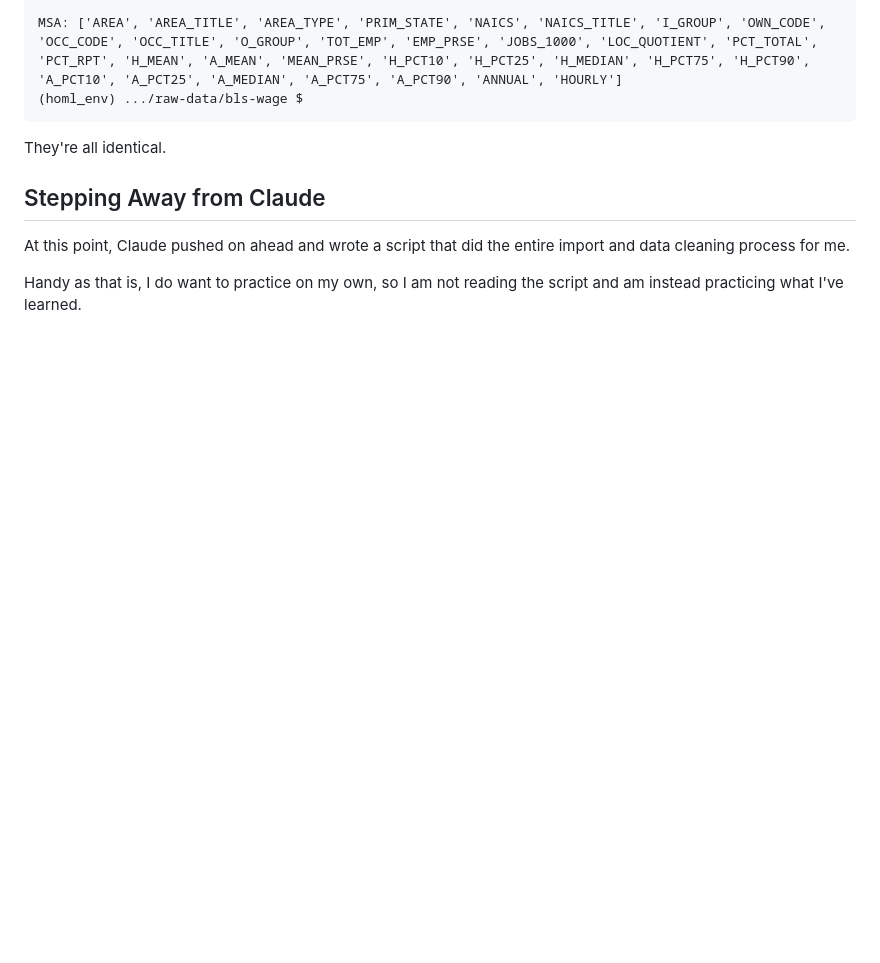
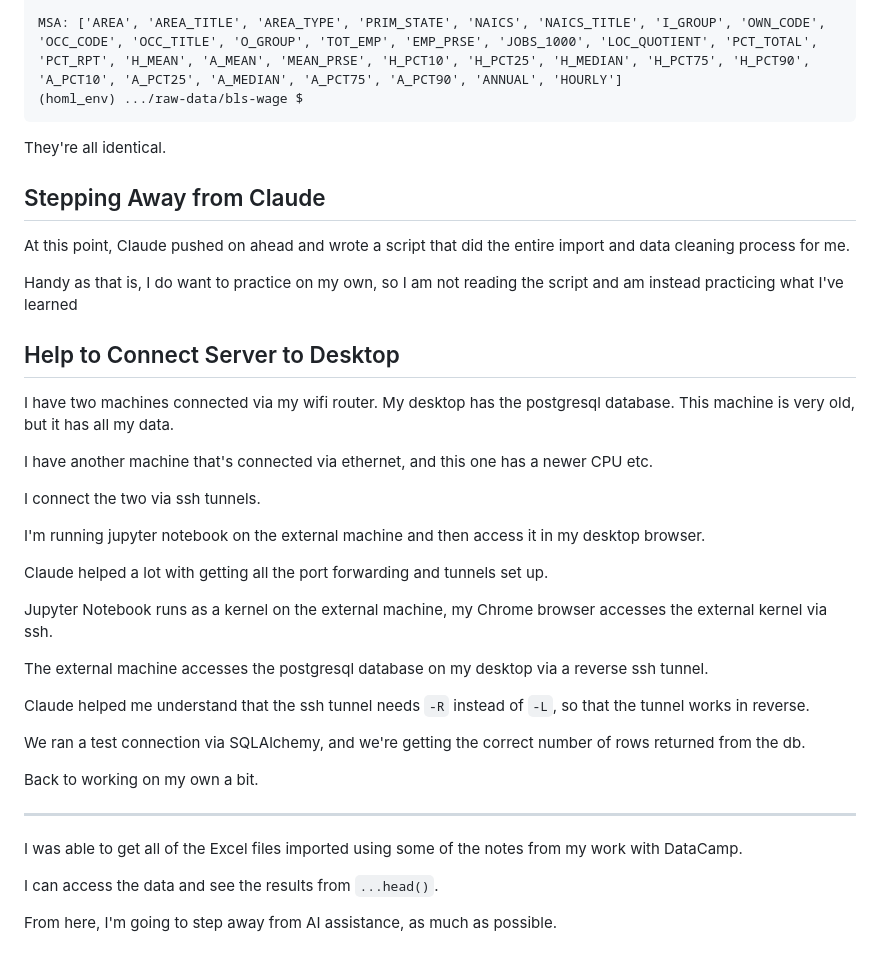
Before and after one commit to blue-santa/comparing-training-req-to-salary-exp, a Markdown page: public-diary/2026-03-29-01-comparing-project-obtaining-data.md, the part around the change. Drawn GitHub-style; blank space fills up the shorter version.

Commit message:
update diary

```diff
--- a/public-diary/2026-03-29-01-comparing-project-obtaining-data.md
+++ b/public-diary/2026-03-29-01-comparing-project-obtaining-data.md
@@ -372,4 +372,34 @@ They're all identical.
 
 At this point, Claude pushed on ahead and wrote a script that did the entire import and data cleaning process for me.
 
-Handy as that is, I do want to practice on my own, so I am not reading the script and am instead practicing what I've learned.
+Handy as that is, I do want to practice on my own, so I am not reading the script and am instead practicing what I've learned
+
+## Help to Connect Server to Desktop
+
+I have two machines connected via my wifi router. My desktop has the postgresql database. This machine is very old, but it has all my data.
+
+I have another machine that's connected via ethernet, and this one has a newer CPU etc.
+
+I connect the two via ssh tunnels.
+
+I'm running jupyter notebook on the external machine and then access it in my desktop browser.
+
+Claude helped a lot with getting all the port forwarding and tunnels set up.
+
+Jupyter Notebook runs as a kernel on the external machine, my Chrome browser accesses the external kernel via ssh.
+
+The external machine accesses the postgresql database on my desktop via a reverse ssh tunnel.
+
+Claude helped me understand that the ssh tunnel needs `-R` instead of `-L`, so that the tunnel works in reverse.
+
+We ran a test connection via SQLAlchemy, and we're getting the correct number of rows returned from the db.
+
+Back to working on my own a bit.
+
+---
+
+I was able to get all of the Excel files imported using some of the notes from my work with DataCamp.
+
+I can access the data and see the results from `...head()`.
+
+From here, I'm going to step away from AI assistance, as much as possible.
```
